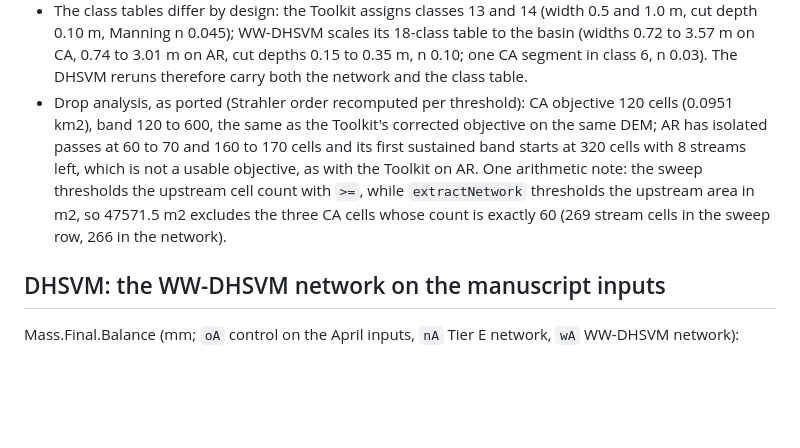
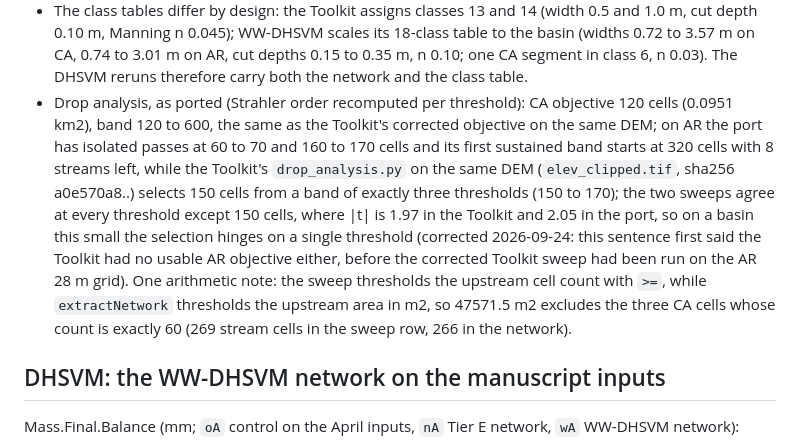
Before and after one commit to waveletswave/DHSVM_Stream_Toolkit_ThatWorks, a Markdown page: docs/audit/cross_engine_comparison_2026_09_23.md, the part around the change. GitHub-like rendering; blank space fills up the shorter version.

```diff
--- a/docs/audit/cross_engine_comparison_2026_09_23.md
+++ b/docs/audit/cross_engine_comparison_2026_09_23.md
@@ -64,7 +64,7 @@ Reading:
 - The CA mouth. The Toolkit ends in two outlet segments at (67, 68) and (65, 68) because MFD accumulation is not monotone along the extracted stream (the earlier record); WW-DHSVM ends in one outlet at (68, 68), the cell that holds the whole basin's D8 accumulation (4334) and the lowest cell in the mask. The Toolkit's max-|acc| cell (63, 67) is a WW-DHSVM channel cell; WW-DHSVM's outlet cell (68, 68) is not a Toolkit channel cell. On AR the two engines drain to the same outlet cell.
 - Both WW-DHSVM networks pass WW-DHSVM's own topology and outlet checks (no errors, no warnings, no depression-fill change to the raw DEM) and the Toolkit's read-only diagnostic (`docs/audit/cross_engine_2026_09_23/*/orientation_*_ww.txt`: I1, I2 and I5 PASS, 0 hard invariants failed).
 - The class tables differ by design: the Toolkit assigns classes 13 and 14 (width 0.5 and 1.0 m, cut depth 0.10 m, Manning n 0.045); WW-DHSVM scales its 18-class table to the basin (widths 0.72 to 3.57 m on CA, 0.74 to 3.01 m on AR, cut depths 0.15 to 0.35 m, n 0.10; one CA segment in class 6, n 0.03). The DHSVM reruns therefore carry both the network and the class table.
-- Drop analysis, as ported (Strahler order recomputed per threshold): CA objective 120 cells (0.0951 km2), band 120 to 600, the same as the Toolkit's corrected objective on the same DEM; AR has isolated passes at 60 to 70 and 160 to 170 cells and its first sustained band starts at 320 cells with 8 streams left, which is not a usable objective, as with the Toolkit on AR. One arithmetic note: the sweep thresholds the upstream cell count with `>=`, while `extractNetwork` thresholds the upstream area in m2, so 47571.5 m2 excludes the three CA cells whose count is exactly 60 (269 stream cells in the sweep row, 266 in the network).
+- Drop analysis, as ported (Strahler order recomputed per threshold): CA objective 120 cells (0.0951 km2), band 120 to 600, the same as the Toolkit's corrected objective on the same DEM; on AR the port has isolated passes at 60 to 70 and 160 to 170 cells and its first sustained band starts at 320 cells with 8 streams left, while the Toolkit's `drop_analysis.py` on the same DEM (`elev_clipped.tif`, sha256 a0e570a8..) selects 150 cells from a band of exactly three thresholds (150 to 170); the two sweeps agree at every threshold except 150 cells, where |t| is 1.97 in the Toolkit and 2.05 in the port, so on a basin this small the selection hinges on a single threshold (corrected 2026-09-24: this sentence first said the Toolkit had no usable AR objective either, before the corrected Toolkit sweep had been run on the AR 28 m grid). One arithmetic note: the sweep thresholds the upstream cell count with `>=`, while `extractNetwork` thresholds the upstream area in m2, so 47571.5 m2 excludes the three CA cells whose count is exactly 60 (269 stream cells in the sweep row, 266 in the network).
 
 ## DHSVM: the WW-DHSVM network on the manuscript inputs
 
```
Also changed, not shown: README.md (+1 -1 lines), standalone_CA/docs/validation_log.md (+3 -3 lines).
